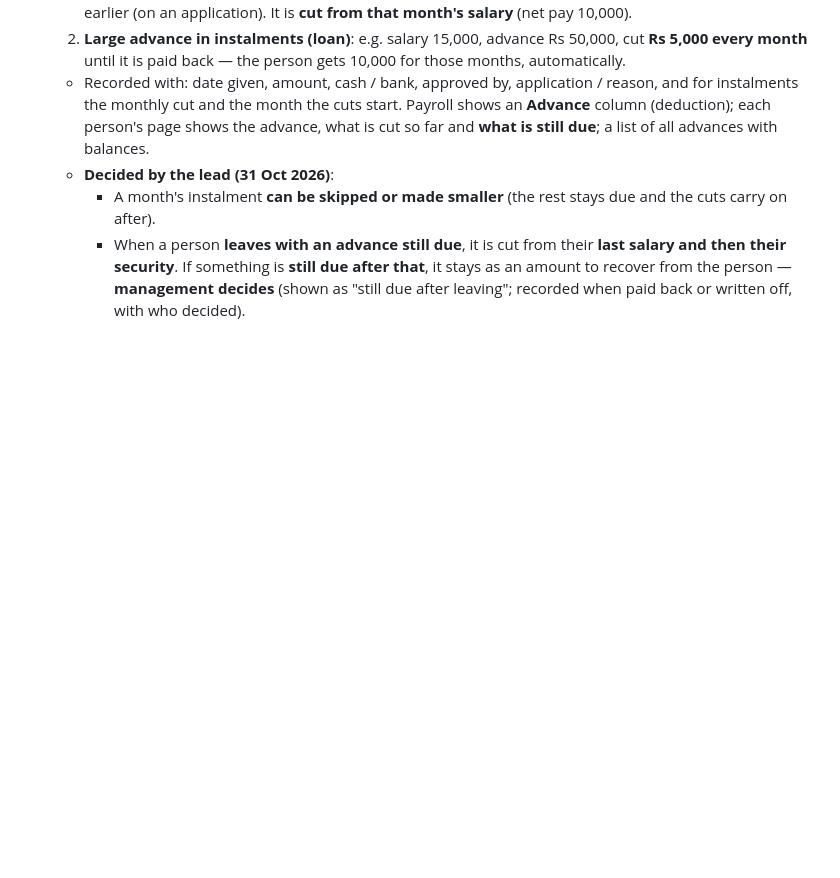
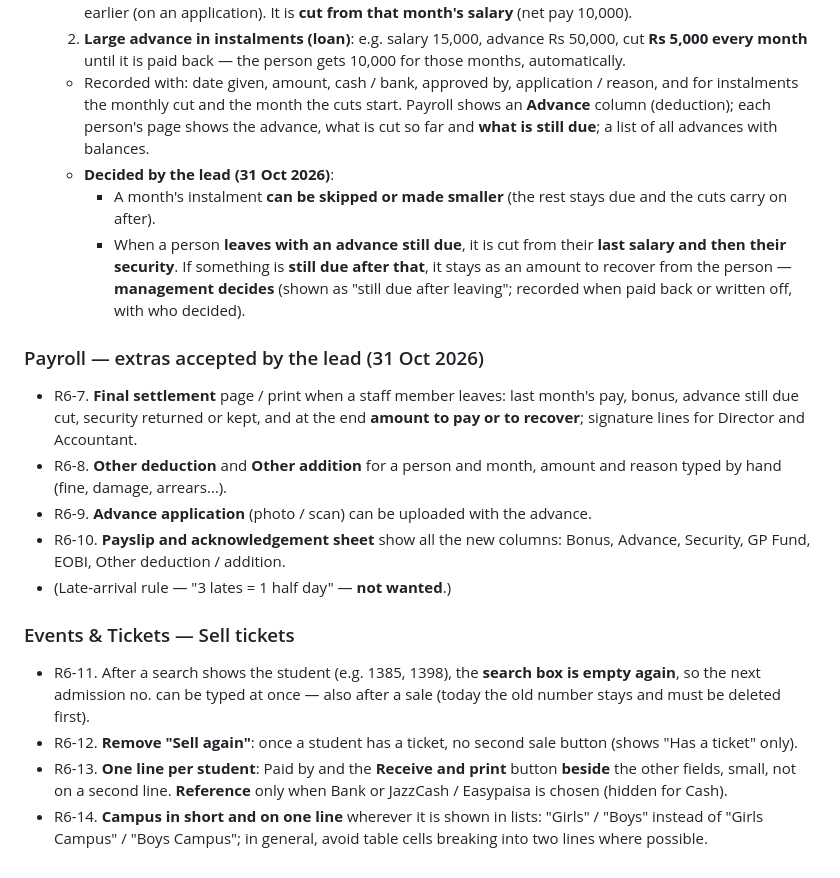
Before and after one commit to thearqamschools/tasems, a Markdown page: docs/CHANGE_REQUESTS.md, the part around the change. GitHub-like rendering; blank space fills up the shorter version.

Commit message:
Note round 6 requests R6-7 to R6-14: final settlement, other deduction/addition, advance application, payslip columns; Sell tickets search, one line, no sell again, short campus (not built yet)
Co-Authored-By: Claude Opus 5.5 <noreply@anthropic.com>
Claude-Session: https://claude.ai/code/session_01C7JUFoAQbMKbsqz1tgawHN

```diff
--- a/docs/CHANGE_REQUESTS.md
+++ b/docs/CHANGE_REQUESTS.md
@@ -376,3 +376,23 @@ Build nothing until the lead says to make the changes; then all together (next W
       security**. If something is **still due after that**, it stays as an amount to recover from the person —
       **management decides** (shown as "still due after leaving"; recorded when paid back or written off, with
       who decided).
+
+### Payroll — extras accepted by the lead (31 Oct 2026)
+- R6-7. **Final settlement** page / print when a staff member leaves: last month's pay, bonus, advance still due
+  cut, security returned or kept, and at the end **amount to pay or to recover**; signature lines for Director
+  and Accountant.
+- R6-8. **Other deduction** and **Other addition** for a person and month, amount and reason typed by hand (fine,
+  damage, arrears…).
+- R6-9. **Advance application** (photo / scan) can be uploaded with the advance.
+- R6-10. **Payslip and acknowledgement sheet** show all the new columns: Bonus, Advance, Security, GP Fund, EOBI,
+  Other deduction / addition.
+- (Late-arrival rule — "3 lates = 1 half day" — **not wanted**.)
+
+### Events & Tickets — Sell tickets
+- R6-11. After a search shows the student (e.g. 1385, 1398), the **search box is empty again**, so the next
+  admission no. can be typed at once — also after a sale (today the old number stays and must be deleted first).
+- R6-12. **Remove "Sell again"**: once a student has a ticket, no second sale button (shows "Has a ticket" only).
+- R6-13. **One line per student**: Paid by and the **Receive and print** button **beside** the other fields, small,
+  not on a second line. **Reference** only when Bank or JazzCash / Easypaisa is chosen (hidden for Cash).
+- R6-14. **Campus in short and on one line** wherever it is shown in lists: "Girls" / "Boys" instead of
+  "Girls Campus" / "Boys Campus"; in general, avoid table cells breaking into two lines where possible.
```
